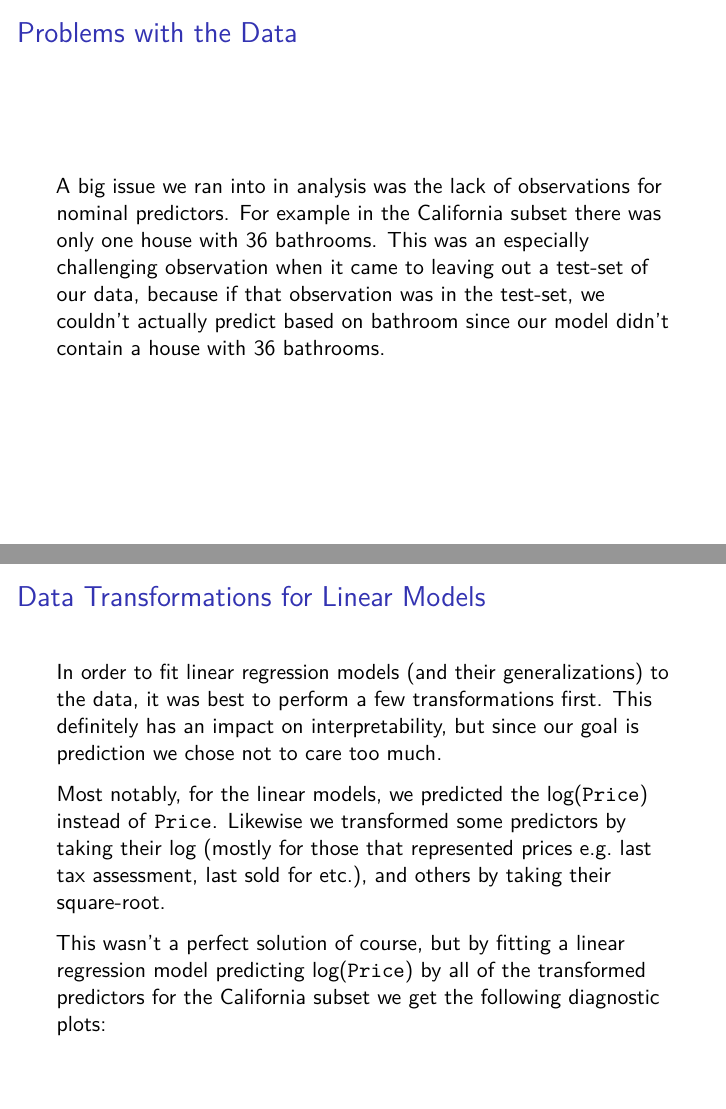
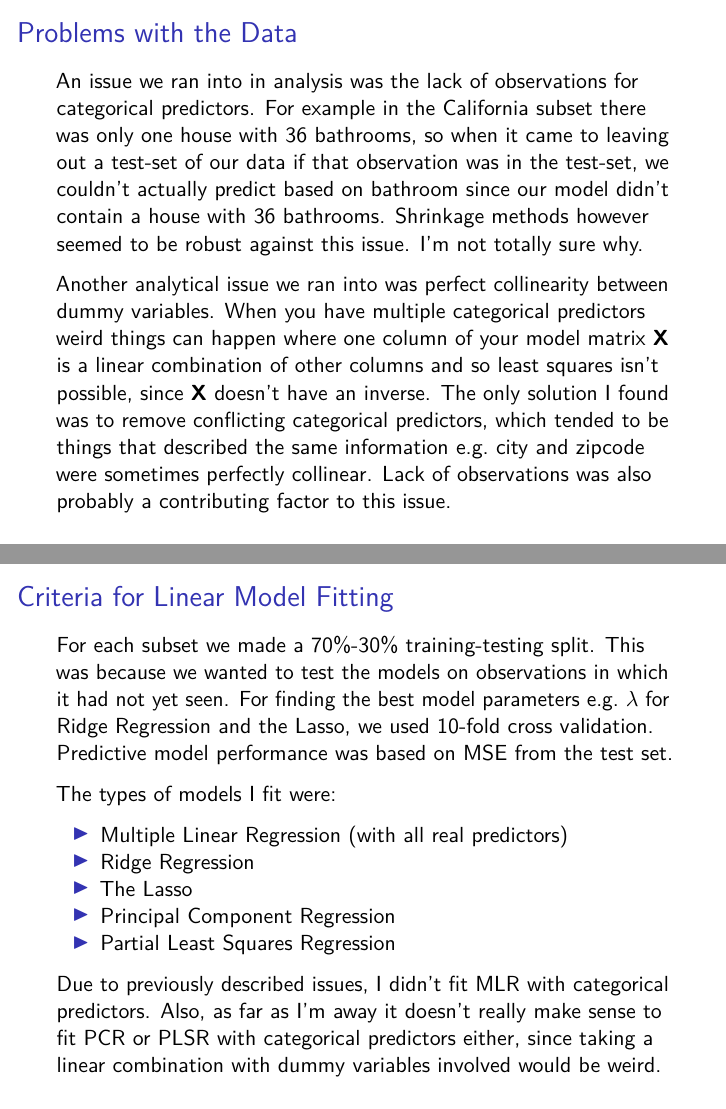
Before and after one commit to dsci445-csu/project-10, an R Markdown document (slides.Rmd): pages 4 and 6 of 11 before the commit and pages 4 and 6 of 12 after it, joined at a grey line. Rendered offline with R 4.5, knitr and Pandoc, then LaTeX, with nearby package versions; some code elsewhere in the file could not run offline.

Commit message:
finished non-results related slide changes for linear models

```diff
--- a/slides.Rmd
+++ b/slides.Rmd
@@ -387,9 +387,9 @@ Initially there were 30006 observations. Many features were not usable for predi
 
 # Problems with the Data
 
-A big issue we ran into in analysis was the lack of observations for nominal predictors. For example in the California subset there was only one house with 36 bathrooms. This was an especially challenging observation when it came to leaving out a test-set of our data, because if that observation was in the test-set, we couldn't actually predict based on bathroom since our model didn't contain a house with 36 bathrooms.
+An issue we ran into in analysis was the lack of observations for categorical predictors. For example in the California subset there was only one house with 36 bathrooms, so when it came to leaving out a test-set of our data if that observation was in the test-set, we couldn't actually predict based on bathroom since our model didn't contain a house with 36 bathrooms. Shrinkage methods however seemed to be robust against this issue. I'm not totally sure why.
 
-
+Another analytical issue we ran into was perfect collinearity between dummy variables. When you have multiple categorical predictors weird things can happen where one column of your model matrix $\textbf{X}$ is a linear combination of other columns and so least squares isn't possible, since $\textbf{X}$ doesn't have an inverse. The only solution I found was to remove conflicting categorical predictors, which tended to be things that described the same information e.g. city and zipcode were sometimes perfectly collinear. Lack of observations was also probably a contributing factor to this issue.
 
 # Subsets
 
@@ -400,6 +400,20 @@ For example I'm from Albuquerque, New Mexico where houses are quite expensive de
 By subsetting our data into observations only from certain states and cities, we are able to create models with data that are more similar to those that will be used with the model.
 
 The subset we choose were California, Los Angeles, Colorado, and Denver.
+
+# Criteria for Linear Model Fitting
+
+For each subset we made a 70%-30% training-testing split. This was because we wanted to test the models on observations in which it had not yet seen. For finding the best model parameters e.g. $\lambda$ for Ridge Regression and the Lasso, we used 10-fold cross validation. Predictive model performance was based on MSE from the test set.
+
+The types of models I fit were:
+
++ Multiple Linear Regression (with all real predictors)
++ Ridge Regression
++ The Lasso
++ Principal Component Regression
++ Partial Least Squares Regression
+
+Due to previously described issues, I didn't fit MLR with categorical predictors. Also, as far as I'm away it doesn't really make sense to fit PCR or PLSR with categorical predictors either, since taking a linear combination with dummy variables involved would be weird.
 
 # Data Transformations for Linear Models
 
```
Also changed, not shown: slides.Rmd (2 more changed lines).
